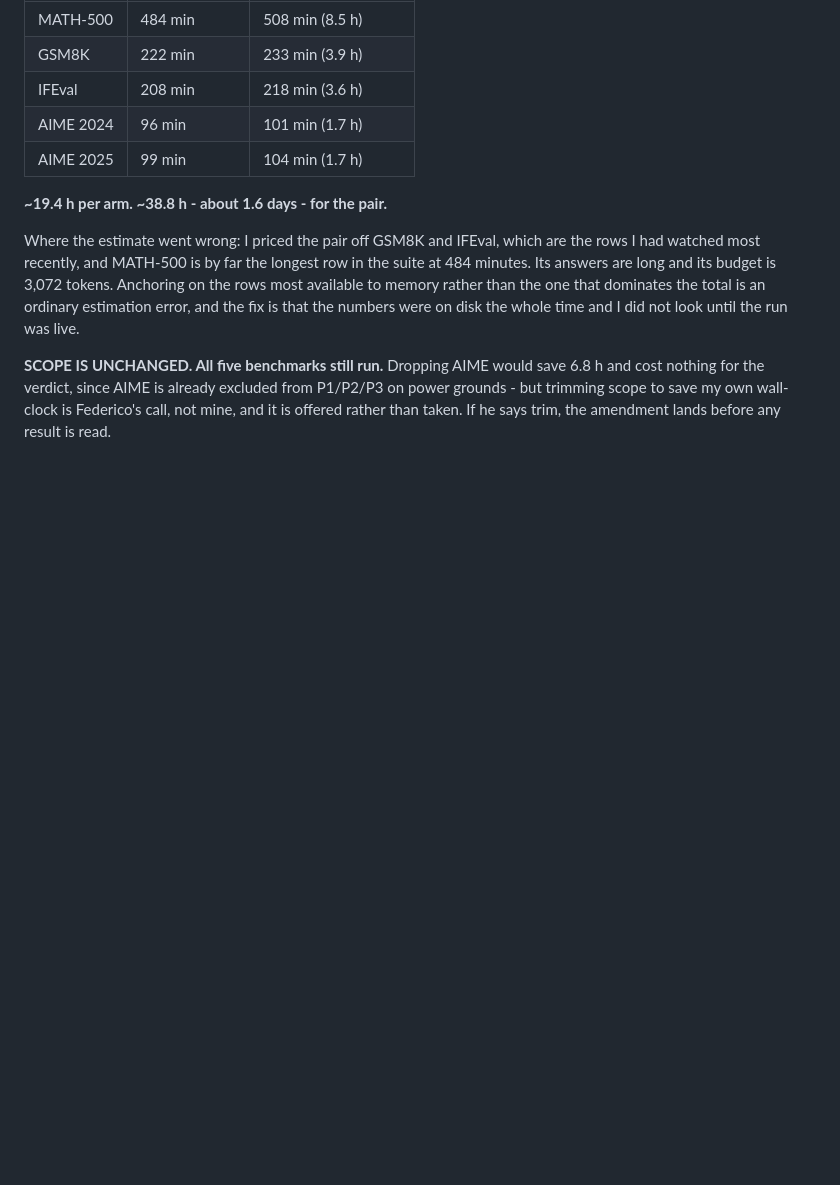
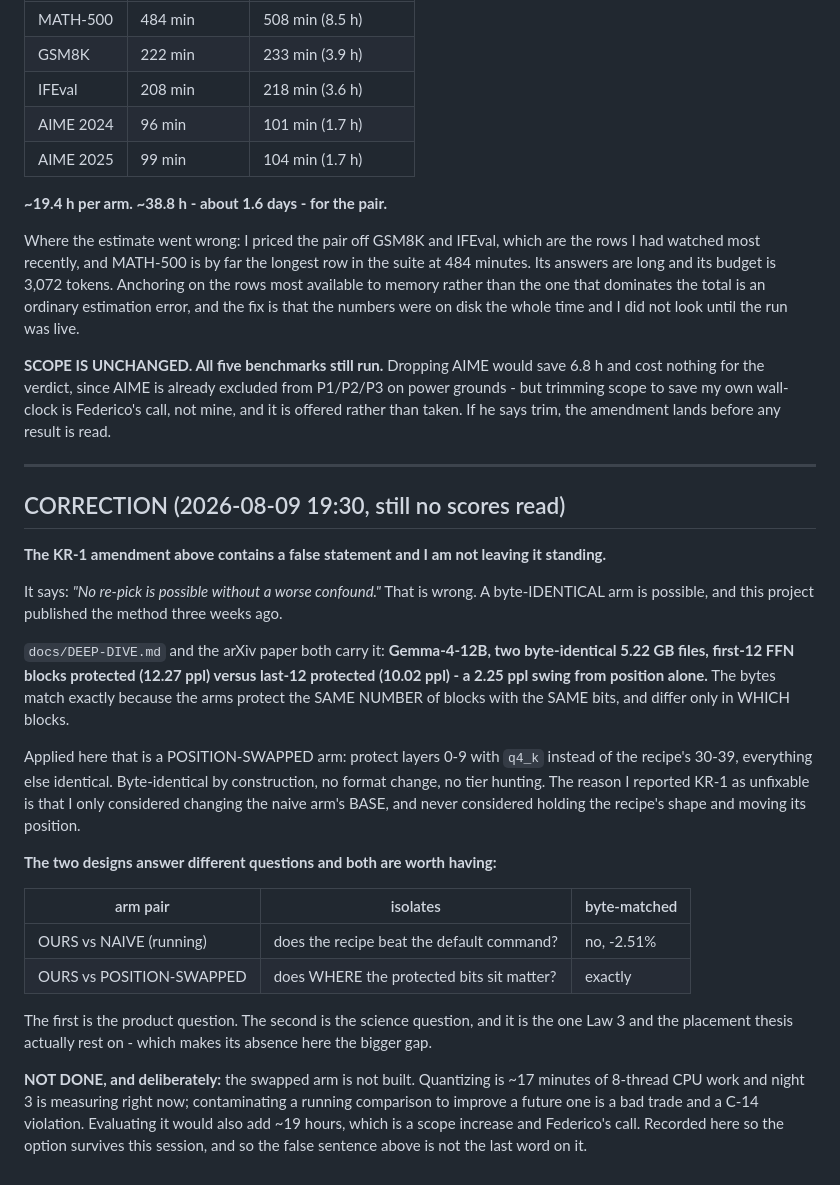
Before and after one commit to FedericoTs/quantprobe, a Markdown page: preregistrations/2026-08-09-quant-recipe-vs-naive-benchmarks.md, the part around the change. Drawn GitHub-style; blank space fills up the shorter version.

Commit message:
Correct a false sentence in the #98 amendment: a byte-identical arm IS possible
The KR-1 amendment says "no re-pick is possible without a worse confound". That is wrong,
and this project published the counter-example three weeks ago: Gemma-4-12B, two
byte-identical 5.22 GB files, first-12 protected at 12.27 ppl versus last-12 at 10.02 -
a 2.25 ppl swing from position alone. The bytes match exactly because both arms protect
the SAME NUMBER of blocks with the SAME bits and differ only in WHICH.

Applied here that is a position-swapped arm: protect layers 0-9 instead of the recipe 30-39,
everything else held. Byte-identical by construction, no format change, no tier hunting.

I reported KR-1 as unfixable because I only ever considered changing the naive arm BASE, and
never considered holding the recipe shape and moving its position. The method was in our own
paper and in docs/DEEP-DIVE.md and I did not look before declaring it impossible.

The two pairs answer different questions - ours-vs-naive is the product question, ours-vs-
swapped is the science question - and the second is the one the placement thesis rests on,
which makes its absence the bigger gap.

Not built, deliberately: quantizing is 17 minutes of 8-thread CPU work and night 3 is
measuring, so building it now would contaminate a running comparison to improve a future one.
Evaluating it adds ~19 hours, which is a scope call for Federico.

Co-Authored-By: Claude Opus 5 <noreply@anthropic.com>

```diff
--- a/preregistrations/2026-08-09-quant-recipe-vs-naive-benchmarks.md
+++ b/preregistrations/2026-08-09-quant-recipe-vs-naive-benchmarks.md
@@ -156,3 +156,39 @@ fix is that the numbers were on disk the whole time and I did not look until the
 cost nothing for the verdict, since AIME is already excluded from P1/P2/P3 on power grounds -
 but trimming scope to save my own wall-clock is Federico's call, not mine, and it is offered
 rather than taken. If he says trim, the amendment lands before any result is read.
+
+
+---
+
+## CORRECTION (2026-08-09 19:30, still no scores read)
+
+**The KR-1 amendment above contains a false statement and I am not leaving it standing.**
+
+It says: *"No re-pick is possible without a worse confound."* That is wrong. A byte-IDENTICAL
+arm is possible, and this project published the method three weeks ago.
+
+`docs/DEEP-DIVE.md` and the arXiv paper both carry it: **Gemma-4-12B, two byte-identical 5.22
+GB files, first-12 FFN blocks protected (12.27 ppl) versus last-12 protected (10.02 ppl) -
+a 2.25 ppl swing from position alone.** The bytes match exactly because the arms protect the
+SAME NUMBER of blocks with the SAME bits, and differ only in WHICH blocks.
+
+Applied here that is a POSITION-SWAPPED arm: protect layers 0-9 with `q4_k` instead of the
+recipe's 30-39, everything else identical. Byte-identical by construction, no format change,
+no tier hunting. The reason I reported KR-1 as unfixable is that I only considered changing
+the naive arm's BASE, and never considered holding the recipe's shape and moving its position.
+
+**The two designs answer different questions and both are worth having:**
+
+| arm pair | isolates | byte-matched |
+|---|---|---|
+| OURS vs NAIVE (running) | does the recipe beat the default command? | no, -2.51% |
+| OURS vs POSITION-SWAPPED | does WHERE the protected bits sit matter? | exactly |
+
+The first is the product question. The second is the science question, and it is the one Law
+3 and the placement thesis actually rest on - which makes its absence here the bigger gap.
+
+**NOT DONE, and deliberately:** the swapped arm is not built. Quantizing is ~17 minutes of
+8-thread CPU work and night 3 is measuring right now; contaminating a running comparison to
+improve a future one is a bad trade and a C-14 violation. Evaluating it would also add ~19
+hours, which is a scope increase and Federico's call. Recorded here so the option survives
+this session, and so the false sentence above is not the last word on it.
```
